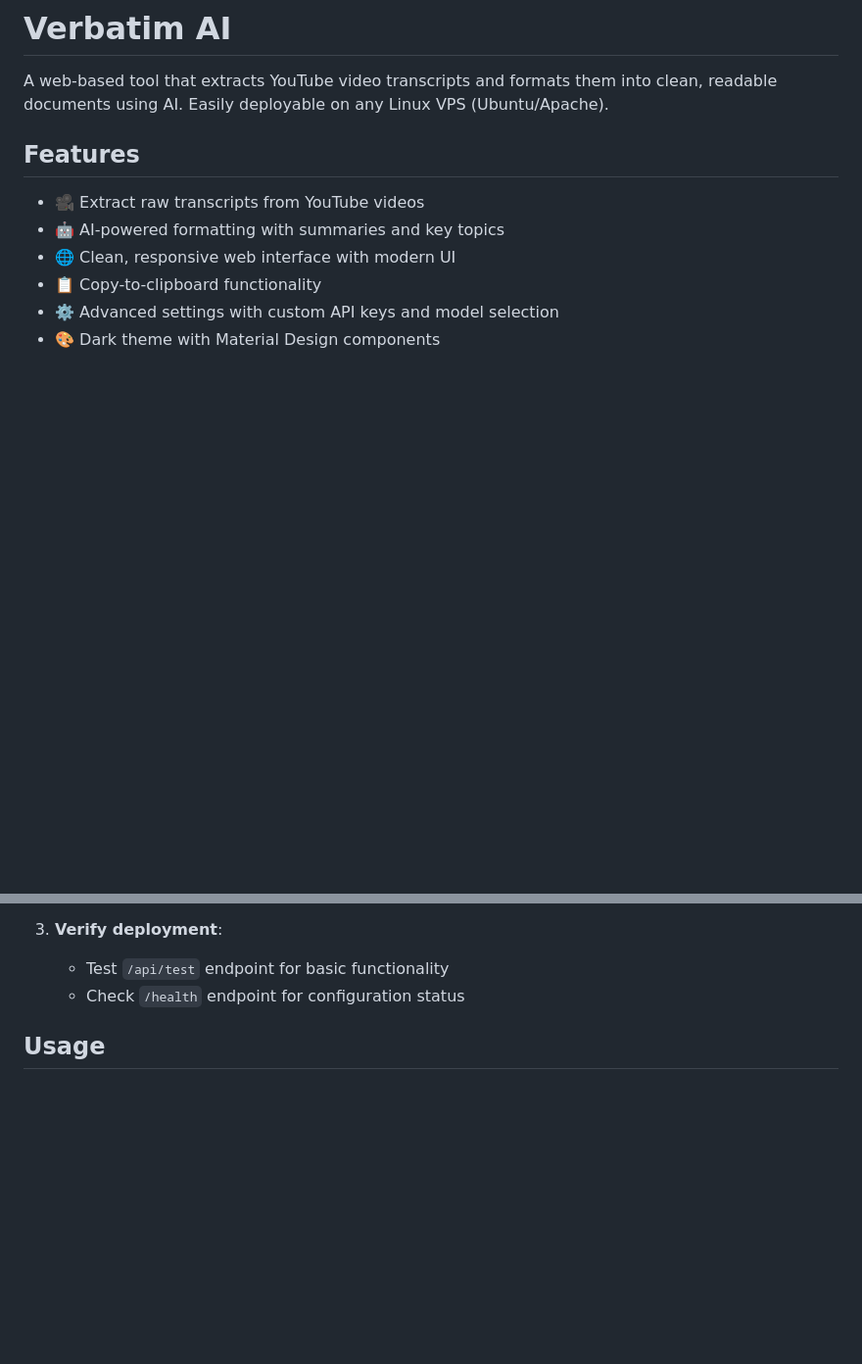
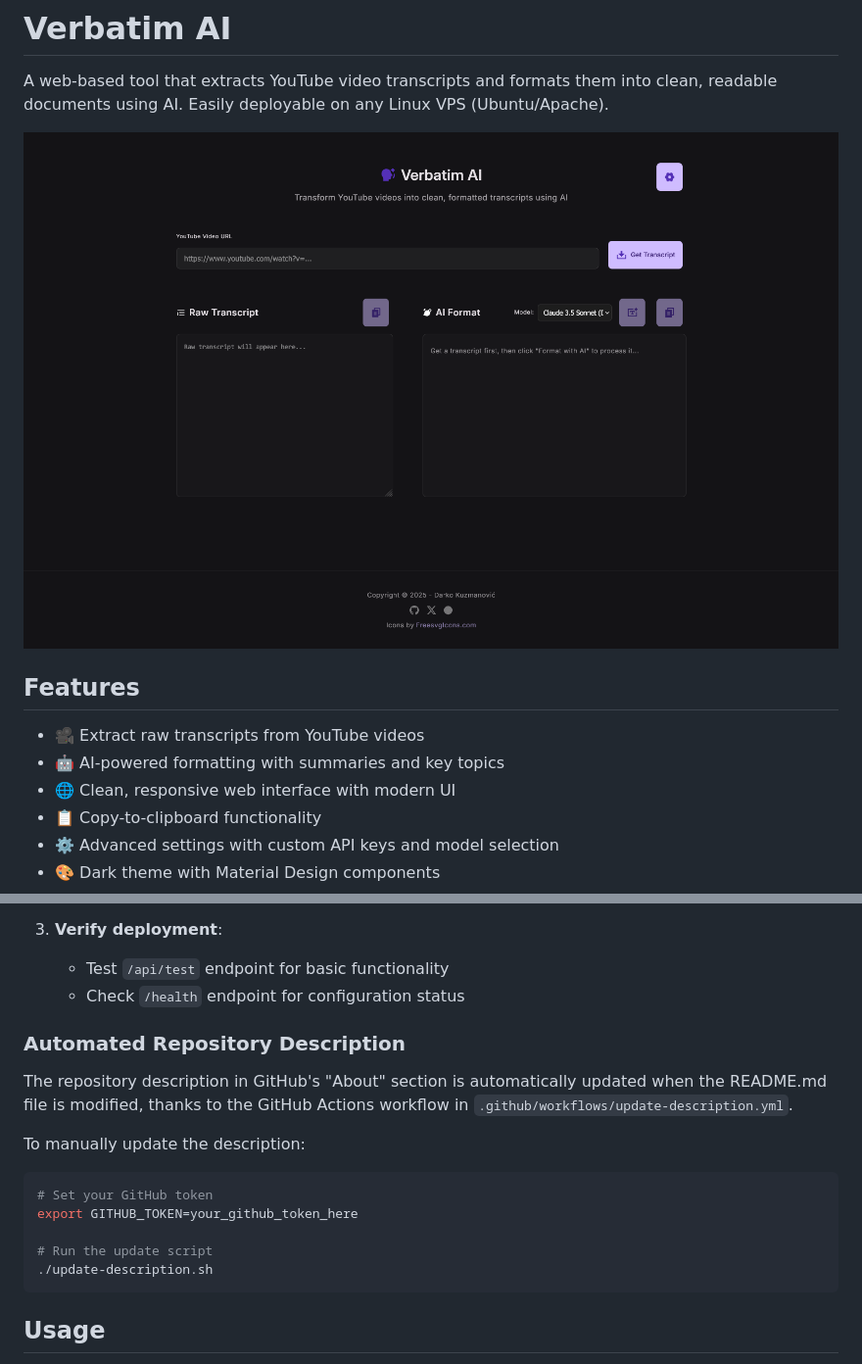
Before and after one commit to DarkoKuzmanovic/verbatim-ai, a Markdown page: README.md, 2 parts joined by grey strips. Shown: that part at 98% size. GitHub-like rendering; pictures changed too: static/screenshot.png (added); blank space fills up the shorter version.

````diff
--- a/README.md
+++ b/README.md
@@ -1,6 +1,8 @@
 # Verbatim AI
 
 A web-based tool that extracts YouTube video transcripts and formats them into clean, readable documents using AI. Easily deployable on any Linux VPS (Ubuntu/Apache).
+
+![Verbatim AI Screenshot](static/screenshot.png)
 
 ## Features
 
@@ -84,6 +86,20 @@ A web-based tool that extracts YouTube video transcripts and formats them into c
 3. **Verify deployment**:
    - Test `/api/test` endpoint for basic functionality
    - Check `/health` endpoint for configuration status
+
+### Automated Repository Description
+
+The repository description in GitHub's "About" section is automatically updated when the README.md file is modified, thanks to the GitHub Actions workflow in `.github/workflows/update-description.yml`.
+
+To manually update the description:
+
+```bash
+# Set your GitHub token
+export GITHUB_TOKEN=your_github_token_here
+
+# Run the update script
+./update-description.sh
+```
 
 ## Usage
 
````
Also changed, not shown: 2 other files.
